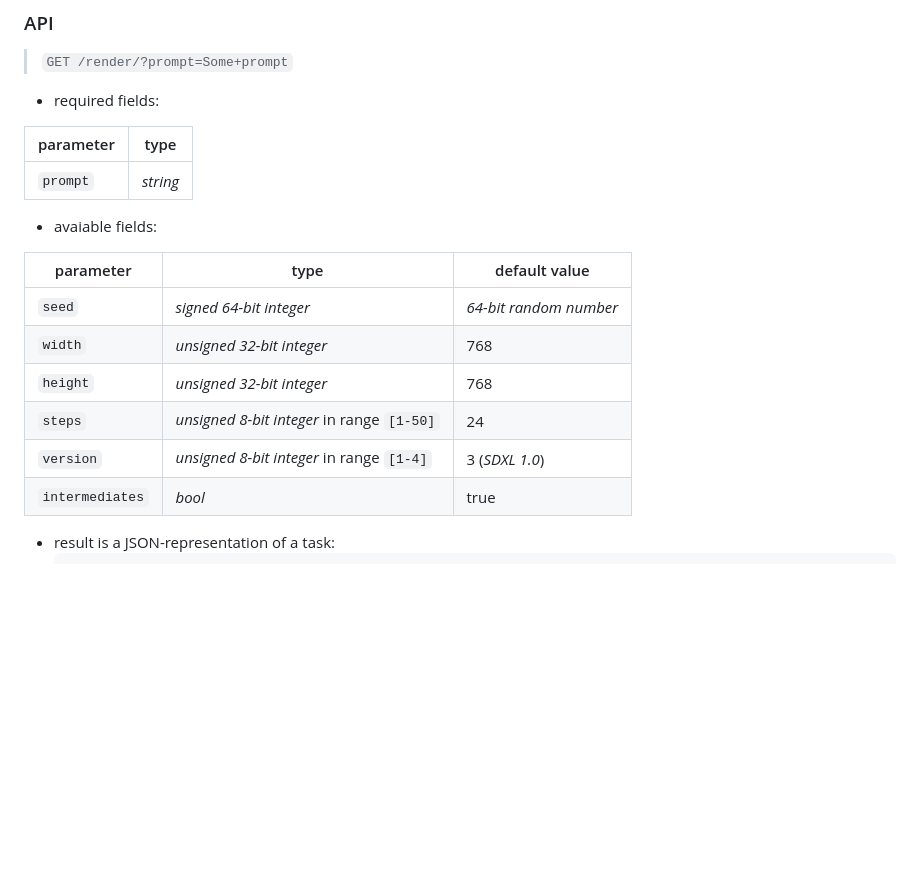
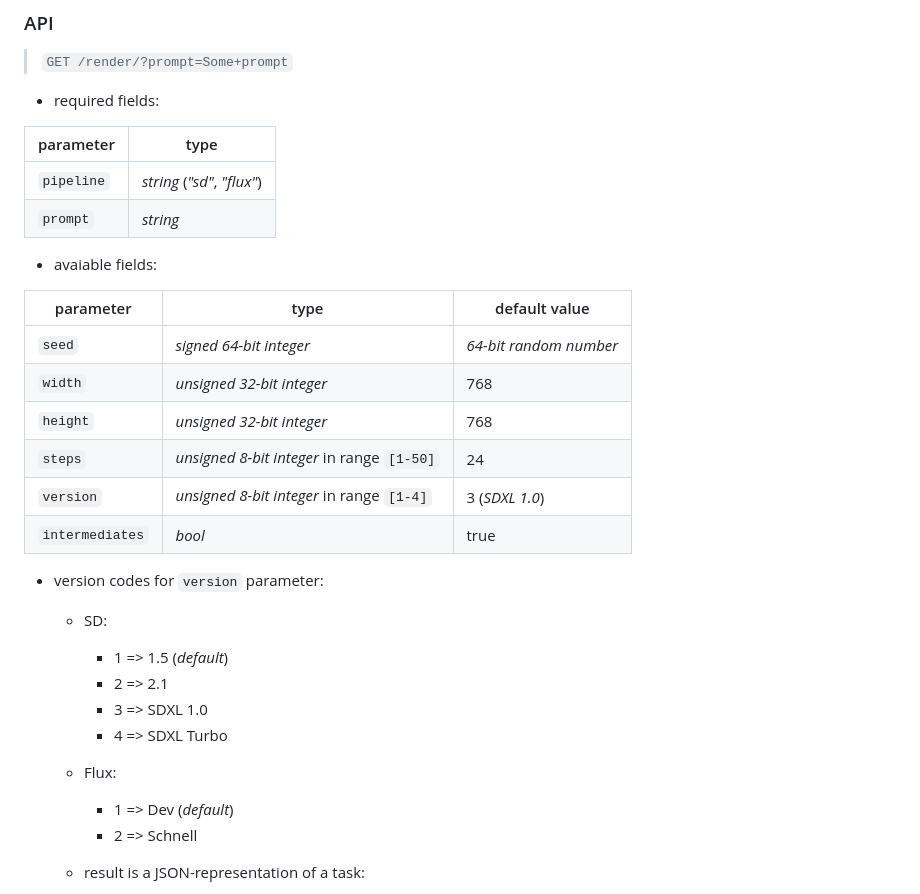
Before and after one commit to siddthartha/enso-ml, a Markdown page: README.md, the part around the change. GitHub-like rendering; blank space fills up the shorter version.

````diff
--- a/README.md
+++ b/README.md
@@ -23,9 +23,10 @@ graph TD
  > `GET /render/?prompt=Some+prompt`
   * required fields:
 
-| parameter | type     |
-|-----------|----------|
-| `prompt`  | *string* |
+| parameter  | type                        |
+|------------|-----------------------------|
+| `pipeline` | *string* (_"sd"_, _"flux"_) |
+| `prompt`   | *string*                    |
 
   * avaiable fields:
 
@@ -38,6 +39,15 @@ graph TD
 | `version`       | *unsigned 8-bit integer* in range `[1-4]`  | 3 (*SDXL 1.0*)         |
 | `intermediates` | *bool*                                     | true                   |
 
+* version codes for `version` parameter:
+  * SD:
+    * 1 => 1.5 (_default_)
+    * 2 => 2.1
+    * 3 => SDXL 1.0
+    * 4 => SDXL Turbo
+  * Flux:
+    * 1 => Dev (_default_)
+    * 2 => Schnell
 
   * result is a JSON-representation of a task:
     ```
````
